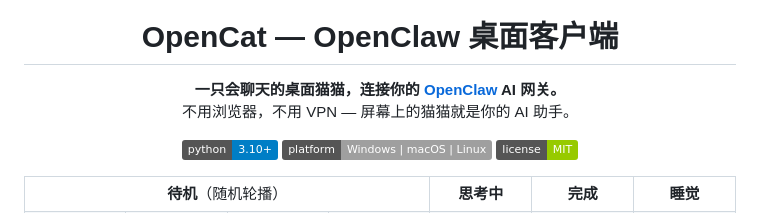
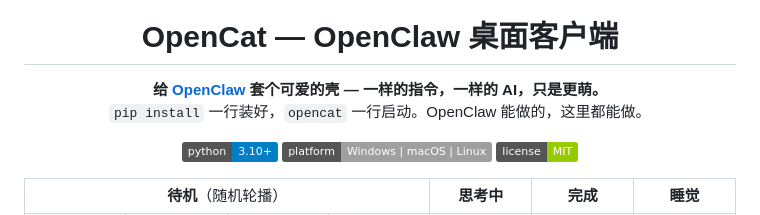
Before and after one commit to Jacobzwj/opencat, a Markdown page: README.zh-CN.md, the part around the change. Rendered like a GitHub page; badges without logos.

Commit message:
Emphasize simplicity: OpenCat = OpenClaw with a cute skin
Co-Authored-By: Claude Opus 4.6 <noreply@anthropic.com>

```diff
--- a/README.zh-CN.md
+++ b/README.zh-CN.md
@@ -9,8 +9,8 @@
 <h1 align="center">OpenCat — OpenClaw 桌面客户端</h1>
 
 <p align="center">
-  <b>一只会聊天的桌面猫猫，连接你的 <a href="https://github.com/openclaw/openclaw">OpenClaw</a> AI 网关。</b><br>
-  不用浏览器，不用 VPN — 屏幕上的猫猫就是你的 AI 助手。
+  <b>给 <a href="https://github.com/openclaw/openclaw">OpenClaw</a> 套个可爱的壳 — 一样的指令，一样的 AI，只是更萌。</b><br>
+  <code>pip install</code> 一行装好，<code>opencat</code> 一行启动。OpenClaw 能做的，这里都能做。
 </p>
 
 <p align="center">
```
Also changed, not shown: README.md (+2 -2 lines).
